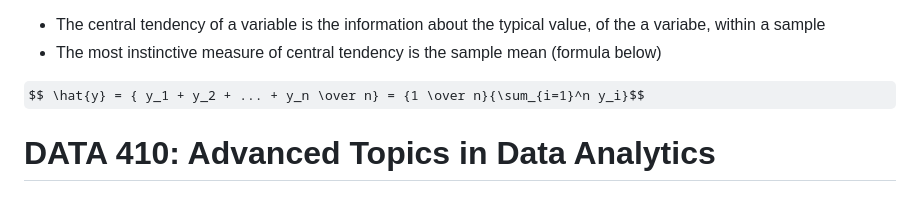
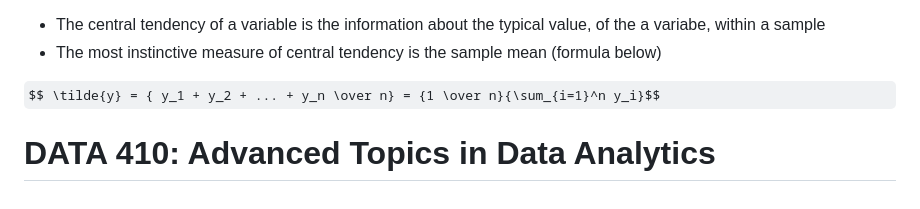
Before and after one commit to hsarfraz/UPENN-R-Programming, a Markdown page: README.md, the part around the change. Drawn GitHub-style; some formulas as TeX source.

```diff
--- a/README.md
+++ b/README.md
@@ -72,7 +72,7 @@ Central Tendency
 * The central tendency of a variable is the information about the typical value, of the a variabe, within a sample
 * The most instinctive measure of central tendency is the sample mean (formula below)
 
-$$ \hat{y} = { y_1 + y_2 + ... + y_n \over n} = {1 \over n}{\sum_{i=1}^n y_i}$$
+$$ \tilde{y} = { y_1 + y_2 + ... + y_n \over n} = {1 \over n}{\sum_{i=1}^n y_i}$$
 
 
 # DATA 410: Advanced Topics in Data Analytics
```
